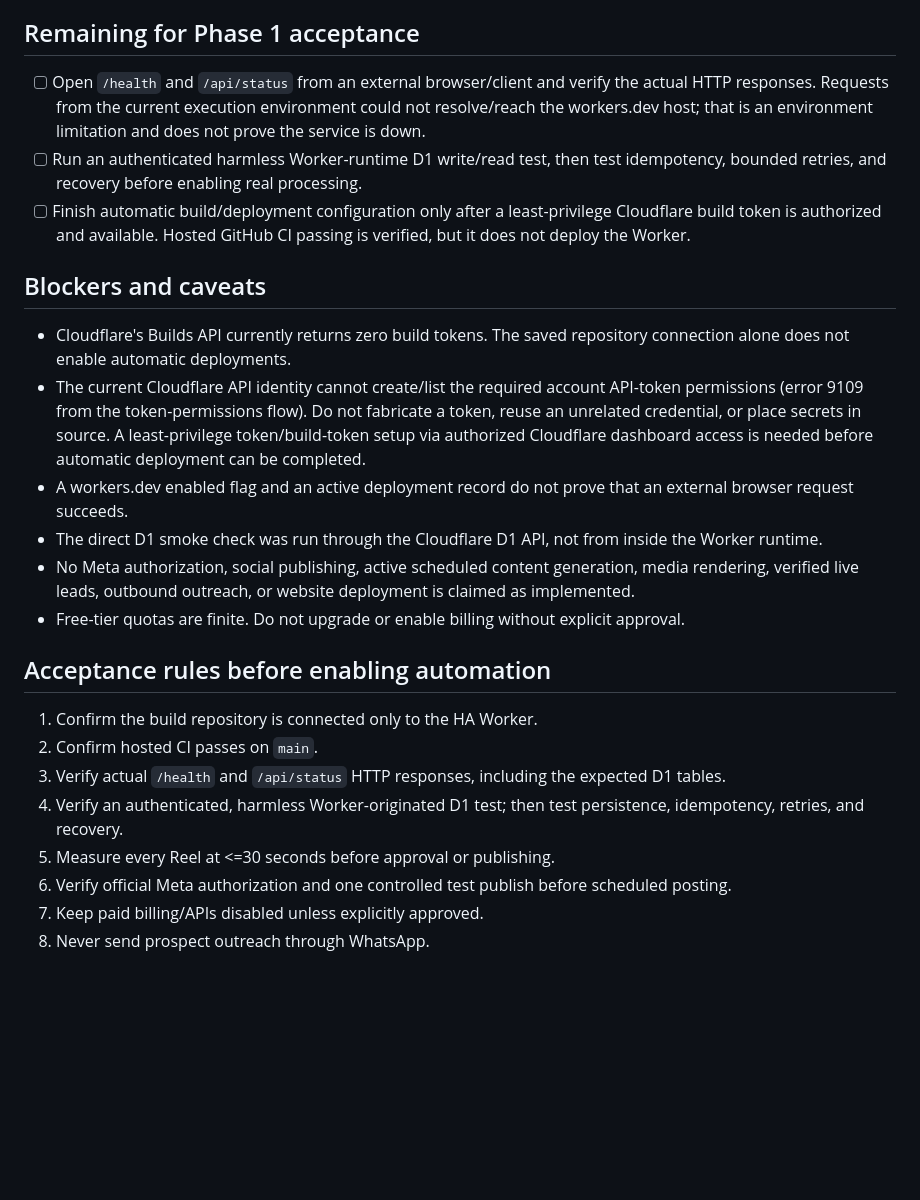
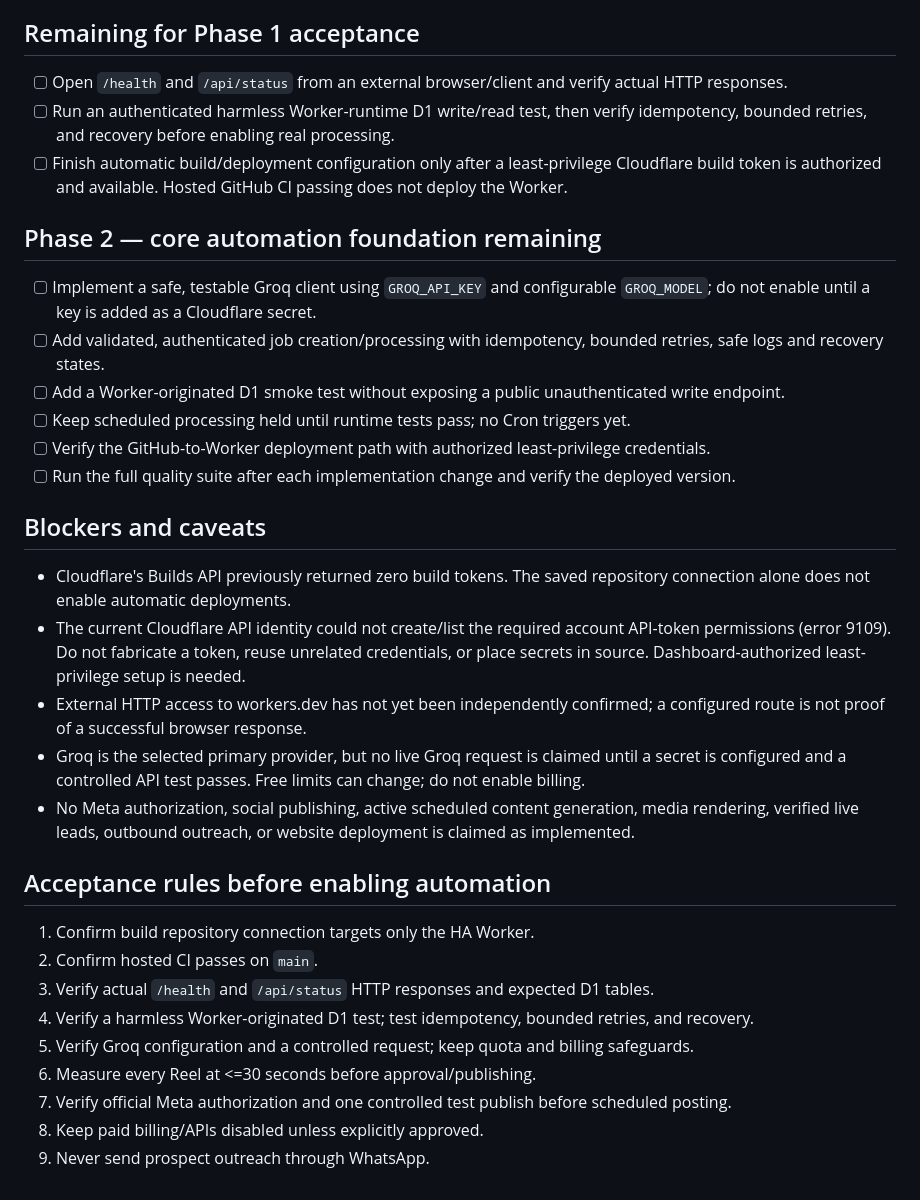
Before and after one commit to hamarketers05/ha_digital_agency_automation, a Markdown page: PROJECT_STATUS.md, the part around one of its changes. Drawn GitHub-style; blank space fills up the shorter version.

Commit message:
docs: record Groq primary and phase acceptance gates

```diff
--- a/PROJECT_STATUS.md
+++ b/PROJECT_STATUS.md
@@ -26,26 +35,35 @@
 
 ## Remaining for Phase 1 acceptance
 
-- [ ] Open `/health` and `/api/status` from an external browser/client and verify the actual HTTP responses. Requests from the current execution environment could not resolve/reach the workers.dev host; that is an environment limitation and does not prove the service is down.
-- [ ] Run an authenticated harmless Worker-runtime D1 write/read test, then test idempotency, bounded retries, and recovery before enabling real processing.
-- [ ] Finish automatic build/deployment configuration only after a least-privilege Cloudflare build token is authorized and available. Hosted GitHub CI passing is verified, but it does not deploy the Worker.
+- [ ] Open `/health` and `/api/status` from an external browser/client and verify actual HTTP responses.
+- [ ] Run an authenticated harmless Worker-runtime D1 write/read test, then verify idempotency, bounded retries, and recovery before enabling real processing.
+- [ ] Finish automatic build/deployment configuration only after a least-privilege Cloudflare build token is authorized and available. Hosted GitHub CI passing does not deploy the Worker.
+
+## Phase 2 — core automation foundation remaining
+
+- [ ] Implement a safe, testable Groq client using `GROQ_API_KEY` and configurable `GROQ_MODEL`; do not enable until a key is added as a Cloudflare secret.
+- [ ] Add validated, authenticated job creation/processing with idempotency, bounded retries, safe logs and recovery states.
+- [ ] Add a Worker-originated D1 smoke test without exposing a public unauthenticated write endpoint.
+- [ ] Keep scheduled processing held until runtime tests pass; no Cron triggers yet.
+- [ ] Verify the GitHub-to-Worker deployment path with authorized least-privilege credentials.
+- [ ] Run the full quality suite after each implementation change and verify the deployed version.
 
 ## Blockers and caveats
 
-- Cloudflare's Builds API currently returns zero build tokens. The saved repository connection alone does not enable automatic deployments.
-- The current Cloudflare API identity cannot create/list the required account API-token permissions (error 9109 from the token-permissions flow). Do not fabricate a token, reuse an unrelated credential, or place secrets in source. A least-privilege token/build-token setup via authorized Cloudflare dashboard access is needed before automatic deployment can be completed.
-- A workers.dev enabled flag and an active deployment record do not prove that an external browser request succeeds.
-- The direct D1 smoke check was run through the Cloudflare D1 API, not from inside the Worker runtime.
+- Cloudflare's Builds API previously returned zero build tokens. The saved repository connection alone does not enable automatic deployments.
+- The current Cloudflare API identity could not create/list the required account API-token permissions (error 9109). Do not fabricate a token, reuse unrelated credentials, or place secrets in source. Dashboard-authorized least-privilege setup is needed.
+- External HTTP access to workers.dev has not yet been independently confirmed; a configured route is not proof of a successful browser response.
+- Groq is the selected primary provider, but no live Groq request is claimed until a secret is configured and a controlled API test passes. Free limits can change; do not enable billing.
 - No Meta authorization, social publishing, active scheduled content generation, media rendering, verified live leads, outbound outreach, or website deployment is claimed as implemented.
-- Free-tier quotas are finite. Do not upgrade or enable billing without explicit approval.
 
 ## Acceptance rules before enabling automation
 
-1. Confirm the build repository is connected only to the HA Worker.
+1. Confirm build repository connection targets only the HA Worker.
 2. Confirm hosted CI passes on `main`.
-3. Verify actual `/health` and `/api/status` HTTP responses, including the expected D1 tables.
-4. Verify an authenticated, harmless Worker-originated D1 test; then test persistence, idempotency, retries, and recovery.
-5. Measure every Reel at <=30 seconds before approval or publishing.
-6. Verify official Meta authorization and one controlled test publish before scheduled posting.
-7. Keep paid billing/APIs disabled unless explicitly approved.
-8. Never send prospect outreach through WhatsApp.
+3. Verify actual `/health` and `/api/status` HTTP responses and expected D1 tables.
+4. Verify a harmless Worker-originated D1 test; test idempotency, bounded retries, and recovery.
+5. Verify Groq configuration and a controlled request; keep quota and billing safeguards.
+6. Measure every Reel at <=30 seconds before approval/publishing.
+7. Verify official Meta authorization and one controlled test publish before scheduled posting.
+8. Keep paid billing/APIs disabled unless explicitly approved.
+9. Never send prospect outreach through WhatsApp.
```
Also changed, not shown: other parts of PROJECT_STATUS.md (+20 -11 lines).
